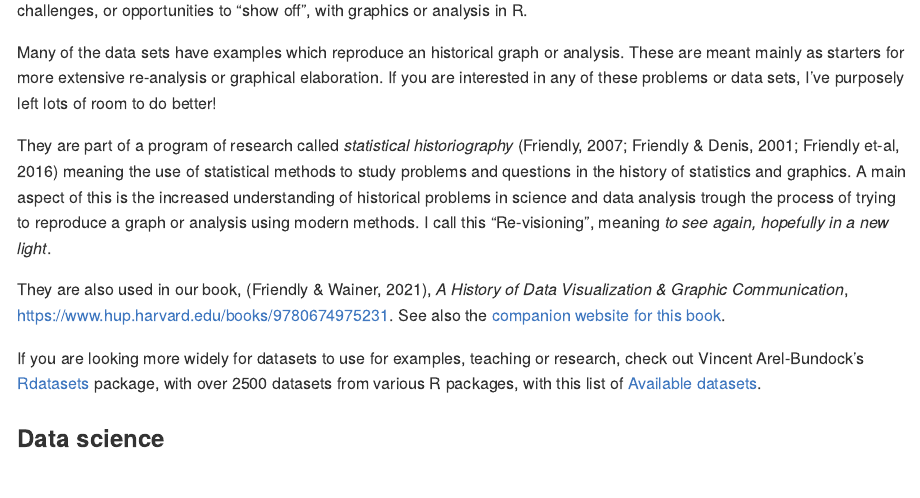
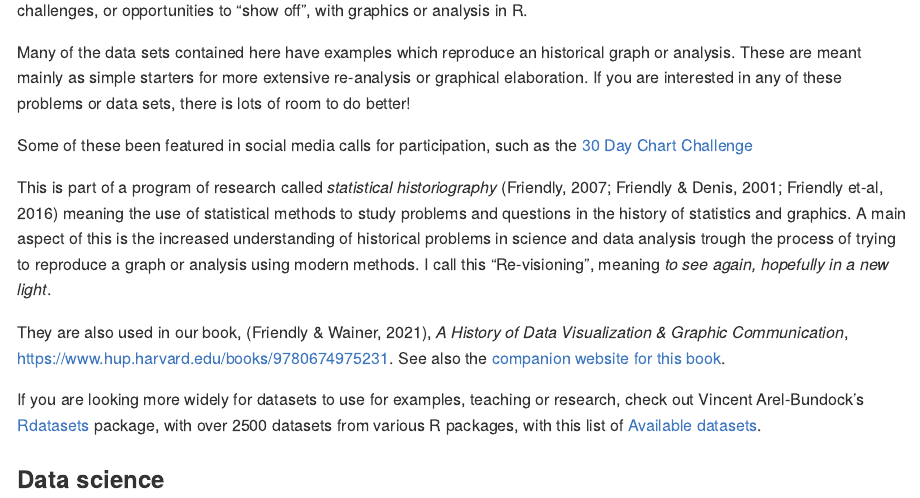
Before and after one commit to friendly/HistData, an R Markdown document (README.Rmd): the page in a window 1100 px wide, from 270 px down. Rendered offline with R 4.5, knitr and Pandoc, with nearby package versions; some code elsewhere in the file could not run offline; badge pictures from the web are left out.

Commit message:
update README.Rmd

```diff
--- a/README.Rmd
+++ b/README.Rmd
@@ -43,12 +43,15 @@ instructional use (as examples, problem sets or projects) and for historical res
 Some of these present interesting challenges, or opportunities to "show off",
 with graphics or analysis in R.
 
-Many of the data sets have examples which reproduce an historical graph or analysis.
-These are meant mainly as starters for more extensive re-analysis or graphical
-elaboration. If you are interested in any of these problems or data sets, I've purposely left
+Many of the data sets contained here have examples which reproduce an historical graph or analysis.
+These are meant mainly as simple starters for more extensive re-analysis or graphical
+elaboration.  If you are interested in any of these problems or data sets, there is
 lots of room to do better!
 
-They are part of a program of research called *statistical historiography*
+Some of these  been featured in social media calls for participation, such as the [30 Day Chart Challenge](https://github.com/30DayChartChallenge/Edition2025)
+
+
+This is part of a program of research called *statistical historiography*
 (Friendly, 2007; Friendly & Denis, 2001; Friendly et-al, 2016)
 meaning the use of statistical methods to study problems and questions in the
 history of statistics and graphics. A main aspect of this is the increased
```
Also changed, not shown: README.Rmd (2 more changed lines).
